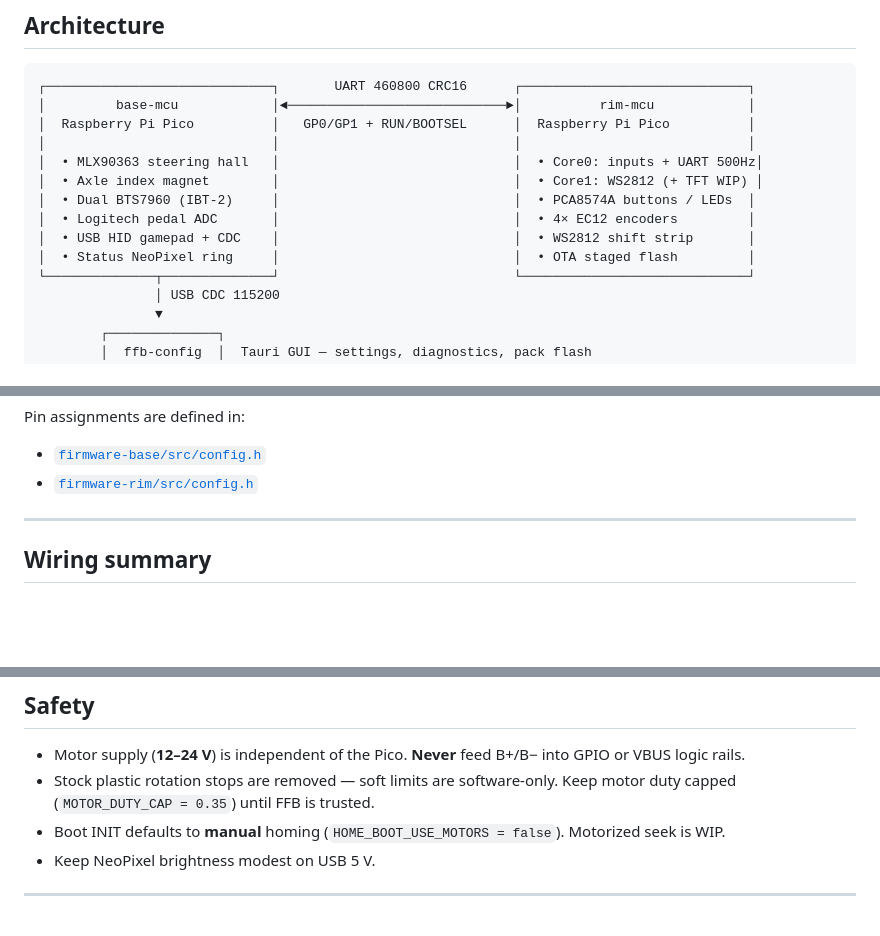
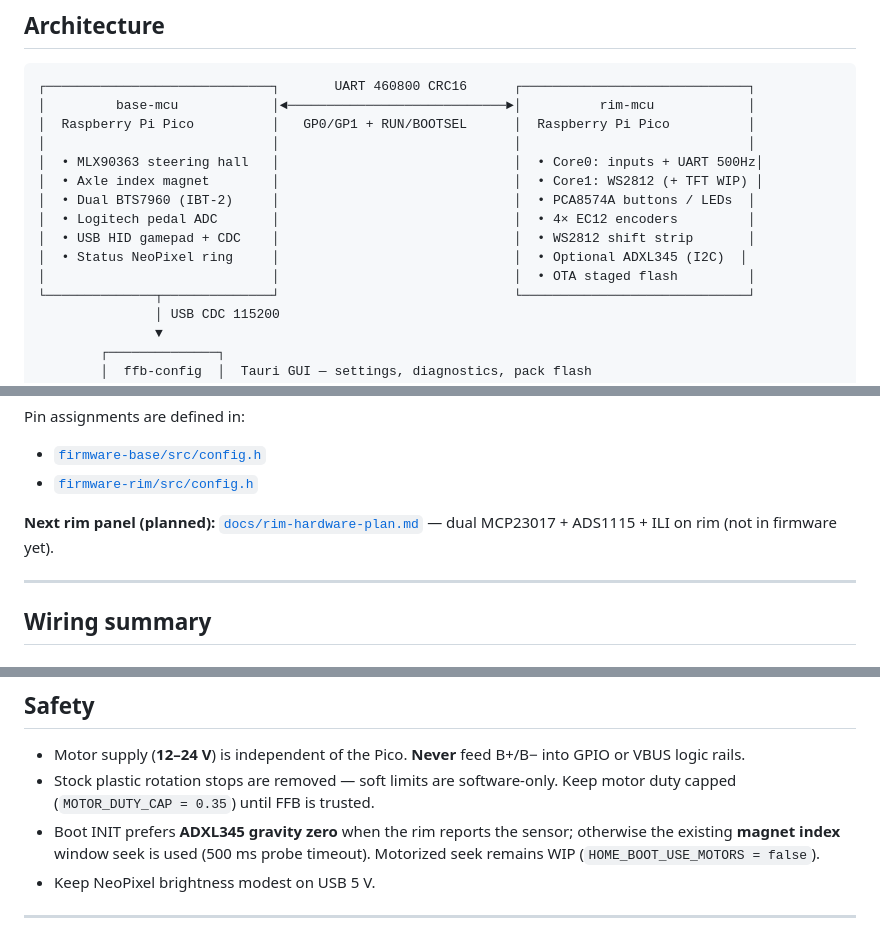
Before and after one commit to skyne/rp2040-ffb, a Markdown page: README.md, 3 parts joined by grey strips. Rendered like a GitHub page; blank space fills up the shorter version.

```diff
--- a/README.md
+++ b/README.md
@@ -18,7 +18,8 @@ Mechanics are a **Logitech G920 or G923** base with the plastic rotation endstop
 │  • Dual BTS7960 (IBT-2)     │                              │  • PCA8574A buttons / LEDs  │
 │  • Logitech pedal ADC       │                              │  • 4× EC12 encoders         │
 │  • USB HID gamepad + CDC    │                              │  • WS2812 shift strip       │
-│  • Status NeoPixel ring     │                              │  • OTA staged flash         │
+│  • Status NeoPixel ring     │                              │  • Optional ADXL345 (I2C)  │
+│                             │                              │  • OTA staged flash         │
 └──────────────┬──────────────┘                              └─────────────────────────────┘
                │ USB CDC 115200
                ▼
@@ -105,6 +106,8 @@ Pin assignments are defined in:
 
 - [`firmware-base/src/config.h`](firmware-base/src/config.h)
 - [`firmware-rim/src/config.h`](firmware-rim/src/config.h)
+
+**Next rim panel (planned):** [`docs/rim-hardware-plan.md`](docs/rim-hardware-plan.md) — dual MCP23017 + ADS1115 + ILI on rim (not in firmware yet).
 
 ---
 
@@ -232,7 +235,7 @@ Default HID range: **±450°** (`hid_range` / `WHEEL_HID_RANGE_DEG = 900`).
 
 - Motor supply (**12–24 V**) is independent of the Pico. **Never** feed B+/B− into GPIO or VBUS logic rails.
 - Stock plastic rotation stops are removed — soft limits are software-only. Keep motor duty capped (`MOTOR_DUTY_CAP = 0.35`) until FFB is trusted.
-- Boot INIT defaults to **manual** homing (`HOME_BOOT_USE_MOTORS = false`). Motorized seek is WIP.
+- Boot INIT prefers **ADXL345 gravity zero** when the rim reports the sensor; otherwise the existing **magnet index** window seek is used (500 ms probe timeout). Motorized seek remains WIP (`HOME_BOOT_USE_MOTORS = false`).
 - Keep NeoPixel brightness modest on USB 5 V.
 
 ---
```
Also changed, not shown: docs/rim-hardware-plan.md (added, +88 -0 lines).
